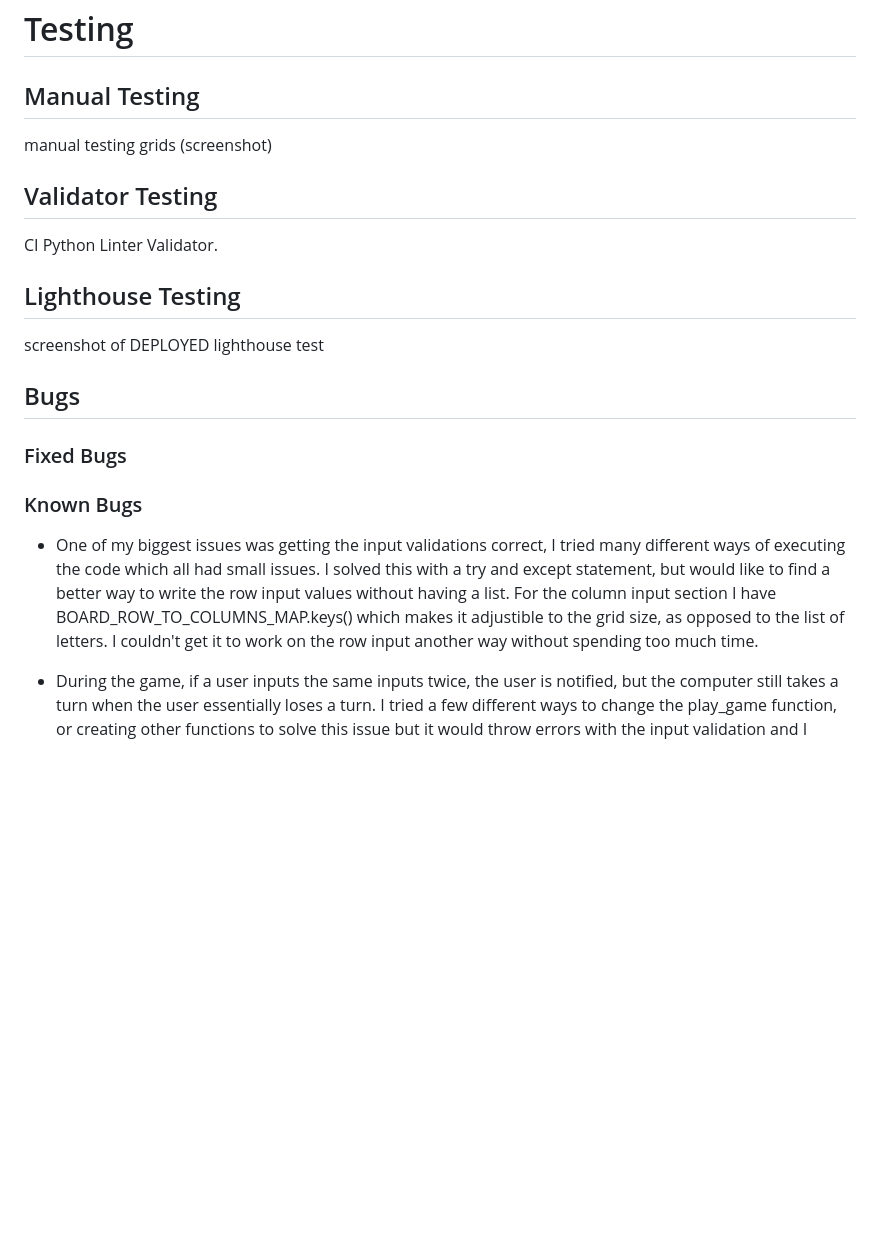
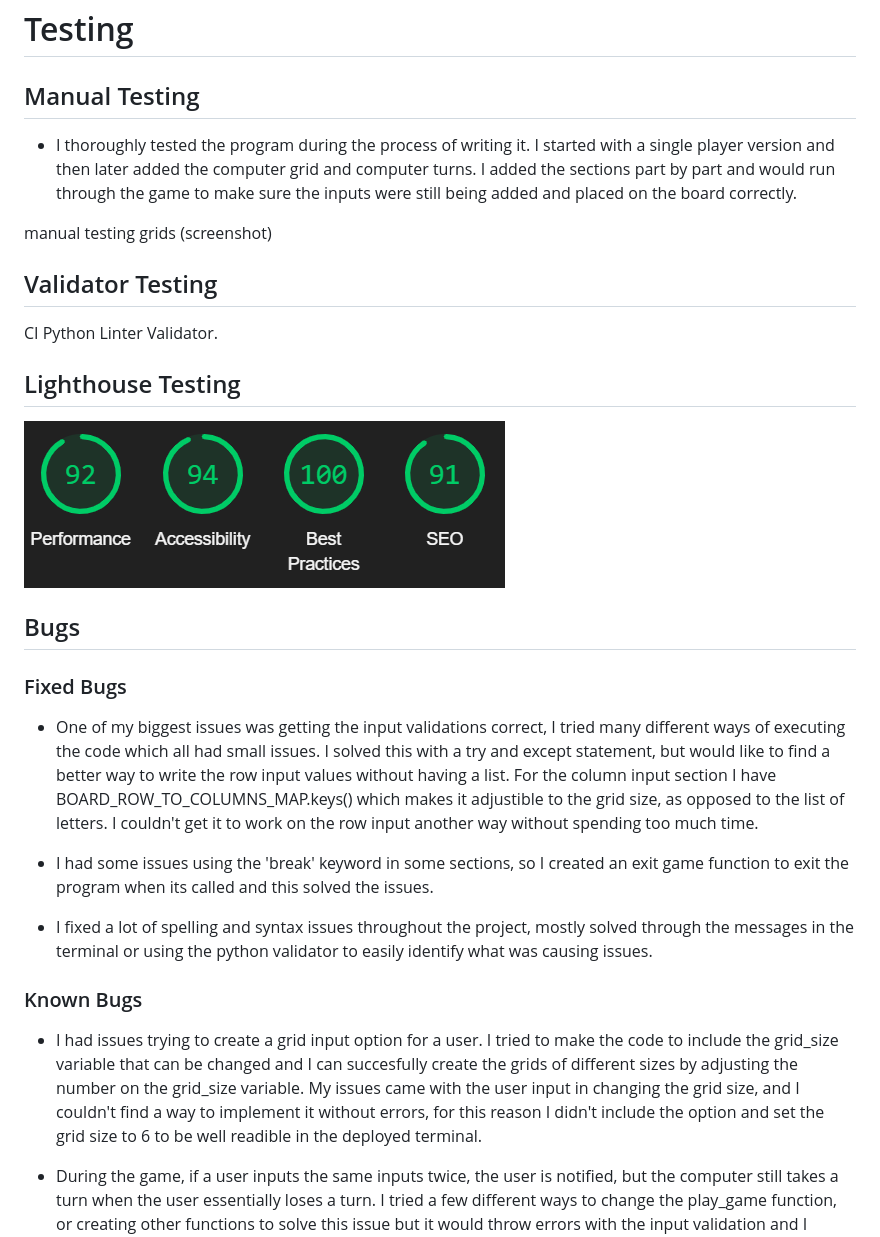
Before and after one commit to FernVR/battleships-game, a Markdown page: README.md, the part around the change printed below. Rendered like a GitHub page; pictures changed too: assets/readme-images/PP3-lighthouse-readme.png (added); blank space fills up the shorter version.

```diff
--- a/README.md
+++ b/README.md
@@ -164,16 +164,28 @@ Happy coding!
 # Testing
 
 ## Manual Testing
+
+* I thoroughly tested the program during the process of writing it. I started with a single player version and then later added the computer grid and computer turns. I added the sections part by part and would run through the game to make sure the inputs were still being added and placed on the board correctly.
+
  manual testing grids (screenshot)
+
 ## Validator Testing
 CI Python Linter Validator.
 ## Lighthouse Testing
-screenshot of DEPLOYED lighthouse test
+
+![](./assets/readme-images/PP3-lighthouse-readme.png)
+
+
 ## Bugs
 ### Fixed Bugs
+* One of my biggest issues was getting the input validations correct, I tried many different ways of executing the code which all had small issues. I solved this with a try and except statement, but would like to find a better way to write the row input values without having a list. For the column input section I have BOARD_ROW_TO_COLUMNS_MAP.keys() which makes it adjustible to the grid size, as opposed to the list of letters. I couldn't get it to work on the row input another way without spending too much time.
+
+* I had some issues using the 'break' keyword in some sections, so I created an exit game function to exit the program when its called and this solved the issues.
+
+* I fixed a lot of spelling and syntax issues throughout the project, mostly solved through the messages in the terminal or using the python validator to easily identify what was causing issues.
 
 ### Known Bugs
-* One of my biggest issues was getting the input validations correct, I tried many different ways of executing the code which all had small issues. I solved this with a try and except statement, but would like to find a better way to write the row input values without having a list. For the column input section I have BOARD_ROW_TO_COLUMNS_MAP.keys() which makes it adjustible to the grid size, as opposed to the list of letters. I couldn't get it to work on the row input another way without spending too much time.
+* I had issues trying to create a grid input option for a user. I tried to make the code to include the grid_size variable that can be changed and I can succesfully create the grids of different sizes by adjusting the number on the grid_size variable. My issues came with the user input in changing the grid size, and I couldn't find a way to implement it without errors, for this reason I didn't include the option and set the grid size to 6 to be well readible in the deployed terminal.
 
 * During the game, if a user inputs the same inputs twice, the user is notified, but the computer still takes a turn when the user essentially loses a turn. I tried a few different ways to change the play_game function, or creating other functions to solve this issue but it would throw errors with the input validation and I couldn't figure out a way to fix this. I decided to not decrement the user turn here but would like to find a way to prevent the computer from taking a turn here.
 
```
Also changed, not shown: other parts of README.md (+41 -13 lines).
